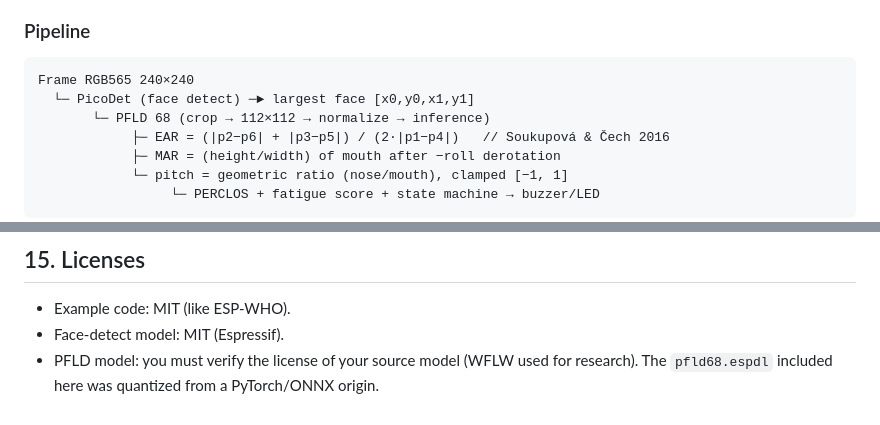
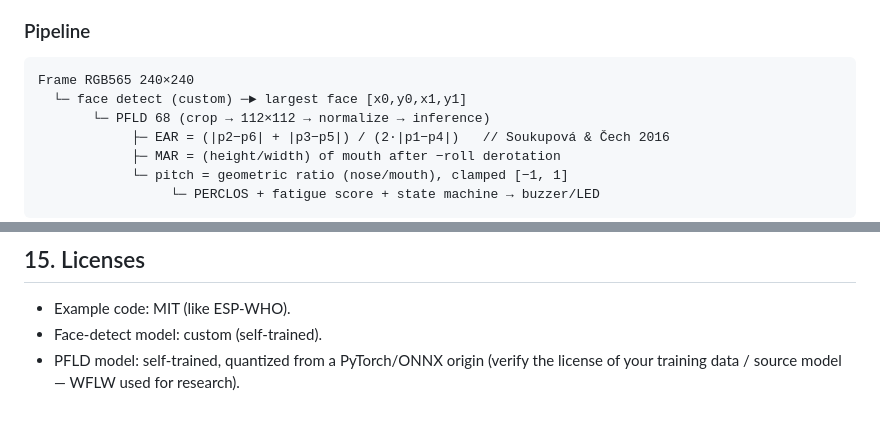
Before and after one commit to manhhung-25/esp32-s3-driver-drowsiness-detection, a Markdown page: README.md, 2 parts joined by grey strips. GitHub-like rendering.

````diff
--- a/README.md
+++ b/README.md
@@ -284,7 +288,7 @@ curl -v -X POST http://192.168.4.1/api/ota \
 
 ```text
 Frame RGB565 240×240
-  └─ PicoDet (face detect) ─► largest face [x0,y0,x1,y1]
+  └─ face detect (custom) ─► largest face [x0,y0,x1,y1]
        └─ PFLD 68 (crop → 112×112 → normalize → inference)
             ├─ EAR = (|p2−p6| + |p3−p5|) / (2·|p1−p4|)   // Soukupová & Čech 2016
             ├─ MAR = (height/width) of mouth after −roll derotation
@@ -353,6 +357,6 @@ Deploy/run the app and the server **yourself** — this README focuses on the **
 ## 15. Licenses
 
 - Example code: MIT (like ESP-WHO).
-- Face-detect model: MIT (Espressif).
-- PFLD model: you must verify the license of your source model (WFLW used for research).
-  The `pfld68.espdl` included here was quantized from a PyTorch/ONNX origin.
+- Face-detect model: custom (self-trained).
+- PFLD model: self-trained, quantized from a PyTorch/ONNX origin (verify the license of
+  your training data / source model — WFLW used for research).
````
Also changed, not shown: other parts of README.md (+17 -13 lines).
